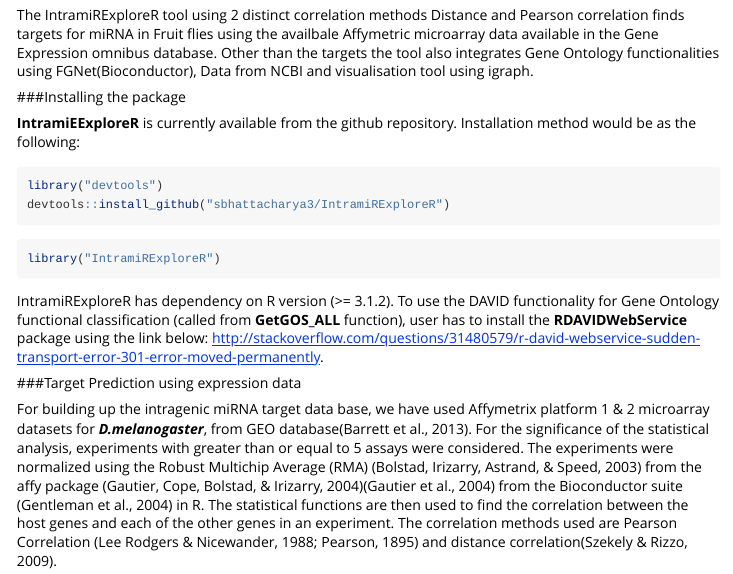
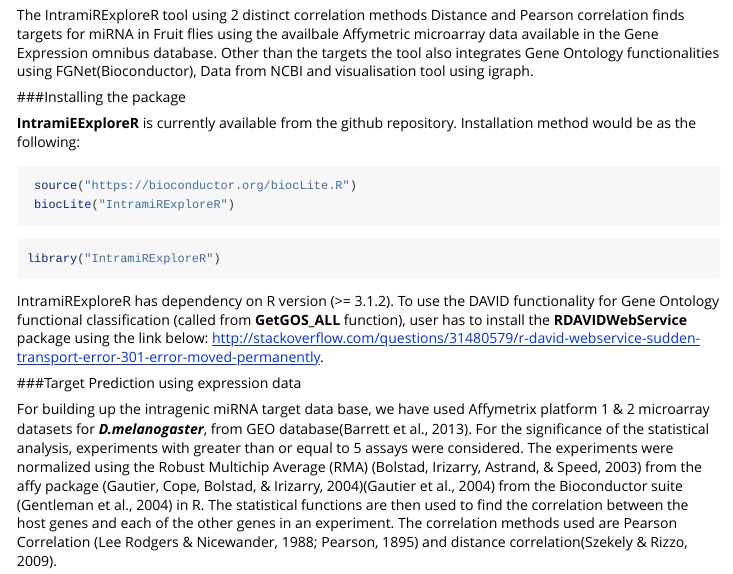
Before and after one commit to bioc/IntramiRExploreR, an R Markdown document (vignettes/IntramiRExploreR_vignettes.Rmd): the page in a window 1100 px wide, from 790 px down. Rendered offline with R 4.5, knitr and Pandoc, with nearby package versions; some code elsewhere in the file could not run offline.

Commit message:
Updated the vignette with the bioconductor download link

````diff
--- a/vignettes/IntramiRExploreR_vignettes.Rmd
+++ b/vignettes/IntramiRExploreR_vignettes.Rmd
@@ -27,8 +27,8 @@
 **IntramiEExploreR** is currently available from the github repository. Installation method would be as the following:
 
 ```{r eval=FALSE}
-library("devtools")
-devtools::install_github("sbhattacharya3/IntramiRExploreR")
+ source("https://bioconductor.org/biocLite.R")
+ biocLite("IntramiRExploreR")
 ```
 ```{r eval=TRUE}
 library("IntramiRExploreR")
````
